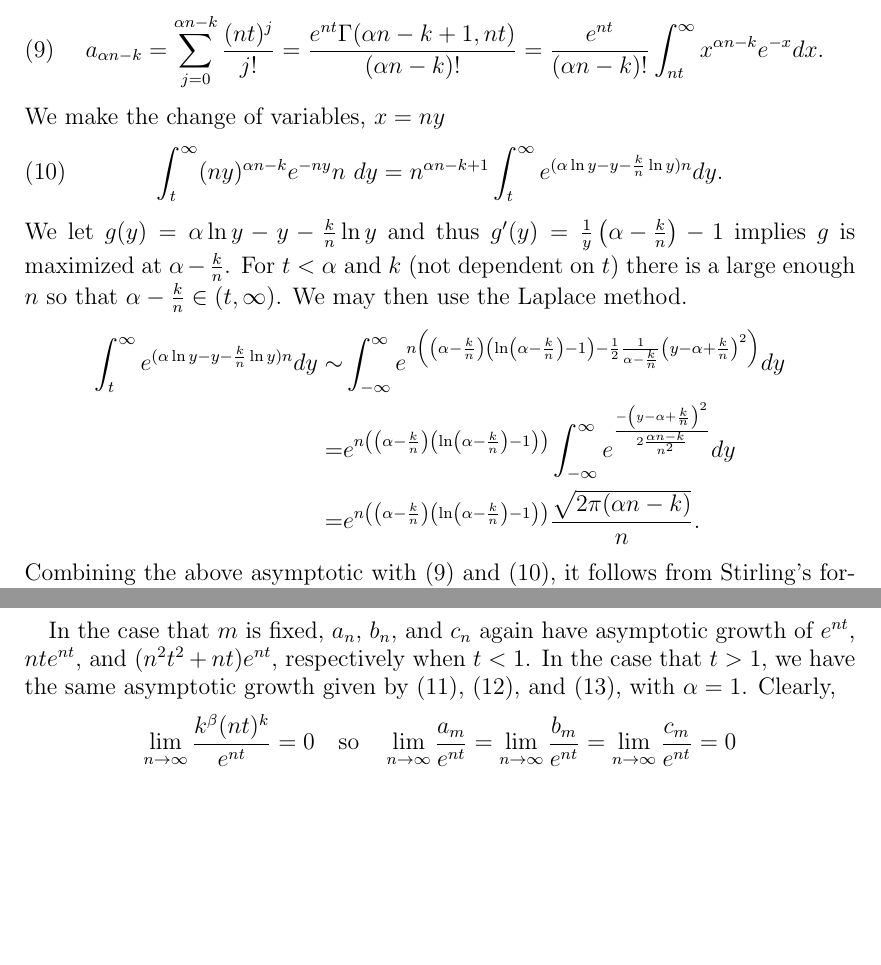
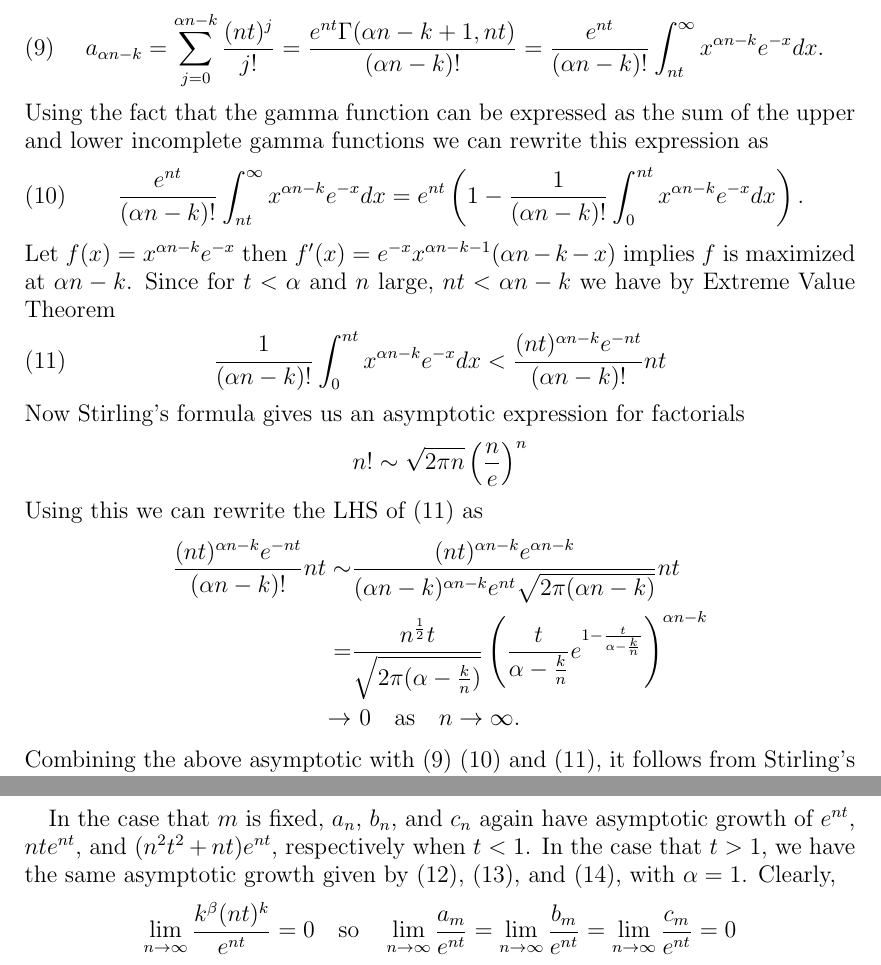
Before and after one commit to ztyree/Expected_Weyl, a LaTeX paper (HarmonicWeylPolynomial.tex): two parts of pages 6 and 8 of 15, joined at a grey line, cut so that both start at the same text, the shorter picture padded with empty space. Compiled offline with pdfLaTeX.

Commit message:
Addressed p6l2 revision

```diff
--- a/HarmonicWeylPolynomial.tex
+++ b/HarmonicWeylPolynomial.tex
@@ -178,33 +178,35 @@ which implies
 \[\sum_{j=0}^n\frac{t^j}{j!}=\frac{e^t\Gamma(n+1,t)}{n!}\]
 and for a function $k=k(n)$ which is $O(1)$ as $n\rightarrow \infty$ such that $\alpha n +k\in\mathbb{N}$,
 \begin{equation}
-	\label{incGamma}
+	\label{UpperGamma}
 	a_{\alpha n-k}=\sum_{j=0}^{\alpha n-k}\frac{(nt)^j}{j!}
 	=\frac{e^{nt}\Gamma(\alpha n-k+1,nt)}{(\alpha n-k)!}
 	=\frac{e^{nt}}{(\alpha n-k)!}\int_{nt}^\infty x^{\alpha n-k}e^{-x}dx.
 \end{equation}
-We make the change of variables, $x=ny$
+Using the fact that the gamma function can be expressed as the sum of the upper and lower incomplete gamma functions we can rewrite this expression as
 \begin{equation}
-	\label{GammaChange}
-	\int_t^\infty(ny)^{\alpha n-k}e^{-ny}n\ dy
-	=n^{\alpha n-k+1}\int_t^\infty e^{(\alpha \ln y-y-\frac{k}{n}\ln y)n}dy.
+	\label{LowerGamma}
+	\frac{e^{nt}}{(\alpha n-k)!}\int_{nt}^\infty x^{\alpha n-k}e^{-x}dx
+	=e^{nt}\left(1-\frac{1}{(\alpha n-k)!}\int_0^{nt} x^{\alpha n-k}e^{-x}dx\right).
 \end{equation}
-We let $g(y)=\alpha \ln y-y-\frac{k}{n}\ln y$ and thus $g'(y)=\frac{1}{y}\left(\alpha-\frac{k}{n}\right)-1$ implies $g$ is maximized at $\alpha-\frac{k}{n}$.  For $t<\alpha$ and $k$ (not dependent on $t$) there is a large enough $n$ so that $\alpha-\frac{k}{n}\in(t,\infty)$.  We may then use the Laplace method.
+Let $f(x)=x^{\alpha n-k}e^{-x}$ then $f'(x)=e^{-x}x^{\alpha n - k - 1}(\alpha n - k - x)$ implies $f$ is maximized at $\alpha n - k$. Since for $t<\alpha$ and $n$ large, $nt < \alpha n - k$ we have by Extreme Value Theorem
+\begin{equation}
+\label{GammaIneq}
+\frac{1}{(\alpha n-k)!}\int_0^{nt} x^{\alpha n-k}e^{-x}dx <
+\frac{(nt)^{\alpha n - k}e^{-nt}}{(\alpha n - k)!}nt
+\end{equation}
+Now Stirling's formula gives us an asymptotic expression for factorials
+\[
+n!\sim \sqrt{2\pi n}\left(\frac{n}{e}\right)^n
+\]
+Using this we can rewrite the LHS of (\ref{GammaIneq}) as
 \begin{align*}
-	\int_t^\infty e^{(\alpha\ln y-y-\frac{k}{n}\ln y)n}dy\sim
-		&\int_{-\infty}^\infty e^{n\left(\left(\alpha-\frac{k}{n}\right)
-		\left(\ln\left(\alpha-\frac{k}{n}\right)-1\right)
-		-\frac{1}{2}\frac{1}{\alpha-\frac{k}{n}}
-		\left(y-\alpha+\frac{k}{n}\right)^2\right)}dy
-	\\=&e^{n\left(\left(\alpha-\frac{k}{n}\right)
-		\left(\ln\left(\alpha-\frac{k}{n}\right)-1\right)\right)}
-		\int_{-\infty}^\infty e^{\frac{-\left(y-\alpha+\frac{k}{n}\right)^2}
-		{2\frac{\alpha n-k}{n^2}}}dy
-	\\=&e^{n\left(\left(\alpha-\frac{k}{n}\right)
-		\left(\ln\left(\alpha-\frac{k}{n}\right)-1\right)\right)}
-		\frac{\sqrt{2\pi(\alpha n-k)}}{n}.
+\frac{(nt)^{\alpha n - k}e^{-nt}}{(\alpha n - k)!}nt \sim
+&\frac{(nt)^{\alpha n - k}e^{\alpha n - k}}{(\alpha n - k)^{\alpha n - k}e^{nt}\sqrt{2\pi (\alpha n - k)}}nt
+\\=& \frac{n^{\frac{1}{2}}t}{\sqrt{2\pi(\alpha - \frac{k}{n})}}\left(\frac{t}{\alpha - \frac{k}{n}}e^{1 - \frac{t}{\alpha - \frac{k}{n}}}\right)^{\alpha n - k}
+\\ \rightarrow& \ 0 \quad\text{as}\quad n\rightarrow\infty.
 \end{align*}
-Combining the above asymptotic with (\ref{incGamma}) and (\ref{GammaChange}), it follows from Stirling's formula that
+Combining the above asymptotic with (\ref{UpperGamma}) (\ref{LowerGamma}) and (\ref{GammaIneq}), it follows from Stirling's formula that
 \[\lim_{n\rightarrow\infty}\frac{a_{\alpha n-k}}{e^{nt}}=\lim_{n\rightarrow\infty}\frac{a_{n}}{e^{nt}}=1,\]
 where we simply substitute $1$ for $\alpha$ and $0$ for $k$ to find $a_n$.  Then since by (\ref{bkck}) we have that $b_{\alpha n} = nt a_{\alpha n - 1}$ and $c_{\alpha n} = (nt)^2a_{\alpha n - 2} + nt a_{\alpha n - 1}$ it follows that $b_{\alpha n}\sim b_n\sim nte^{nt}$ and $c_{\alpha n}\sim c_n\sim(nt+n^2t^2)e^{nt}$ where $\sim$ denotes asymptotic equivalence. Furthermore we now have
 \[\lim_{n\rightarrow\infty}\frac{r_1^2+r_2^2-2r_{12}^2}{n^{3/2}t r_3^2\sqrt{(r_1+r_2)^2-4r_{12}^2}}=\frac{1}{2}\sqrt{t},\quad\text{for $t<\alpha$}.\]
```
